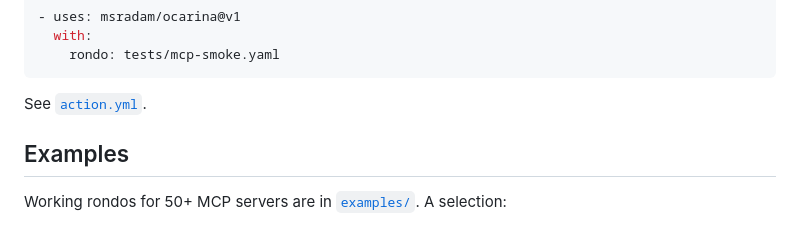
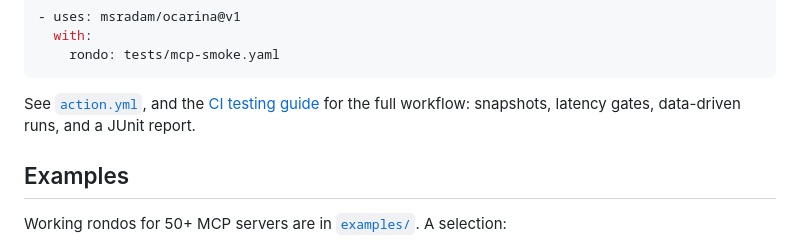
Before and after one commit to msradam/ocarina, a Markdown page: README.md, the part around the change. Drawn GitHub-style.

````diff
--- a/README.md
+++ b/README.md
@@ -320,7 +320,7 @@ A composite GitHub Action installs Ocarina and replays a rondo:
     rondo: tests/mcp-smoke.yaml
 ```
 
-See [`action.yml`](action.yml).
+See [`action.yml`](action.yml), and the [CI testing guide](docs/testing.md) for the full workflow: snapshots, latency gates, data-driven runs, and a JUnit report.
 
 ## Examples
 
````
Also changed, not shown: docs/testing.md (added, +171 -0 lines).
